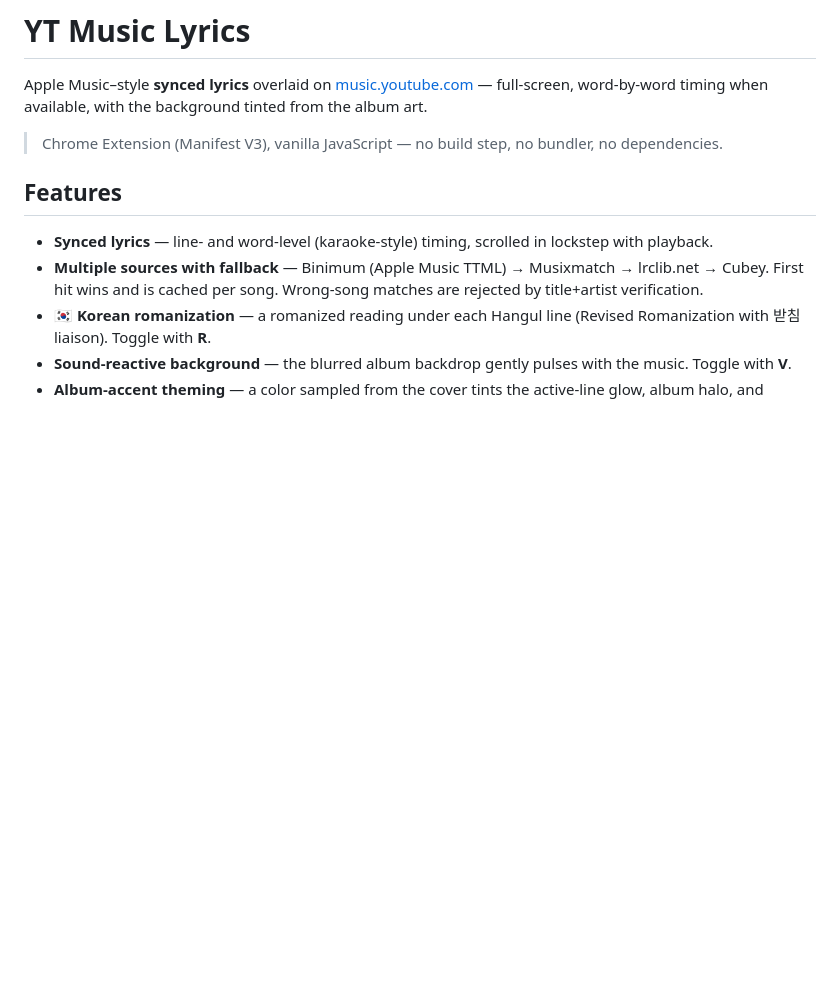
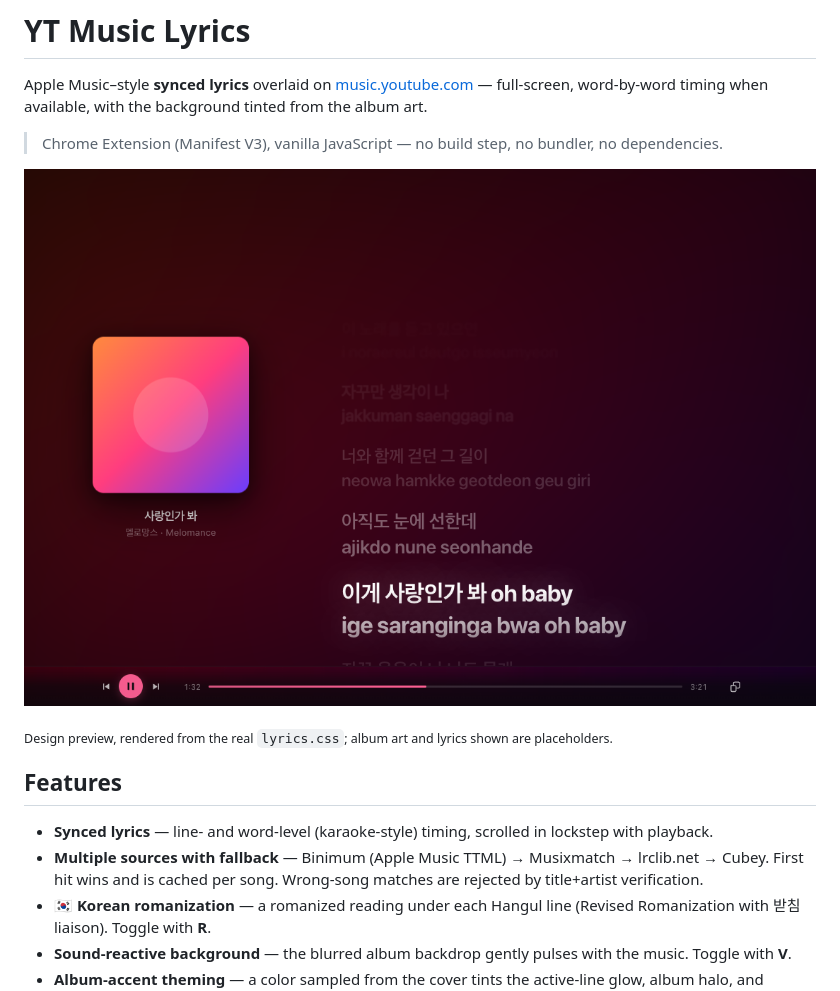
Before and after one commit to jhyoun2028/YT-Music-Lyrics-v3, a Markdown page: README.md, the part around the change. Drawn GitHub-style; pictures changed too: preview/hero.png (added); blank space fills up the shorter version.

```diff
--- a/README.md
+++ b/README.md
@@ -3,6 +3,10 @@
 Apple Music–style **synced lyrics** overlaid on [music.youtube.com](https://music.youtube.com) — full-screen, word‑by‑word timing when available, with the background tinted from the album art.
 
 > Chrome Extension (Manifest V3), vanilla JavaScript — no build step, no bundler, no dependencies.
+
+![YT Music Lyrics — full-screen synced lyrics with Korean romanization](preview/hero.png)
+
+<sub>Design preview, rendered from the real `lyrics.css`; album art and lyrics shown are placeholders.</sub>
 
 ## Features
 
```
Also changed, not shown: 1 other file.
